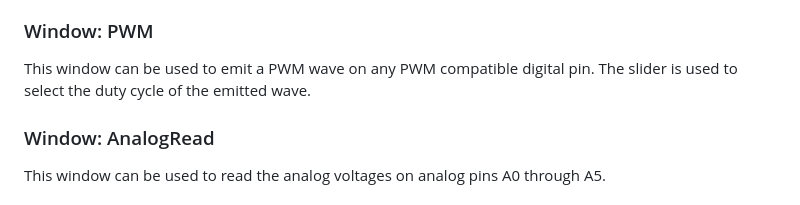
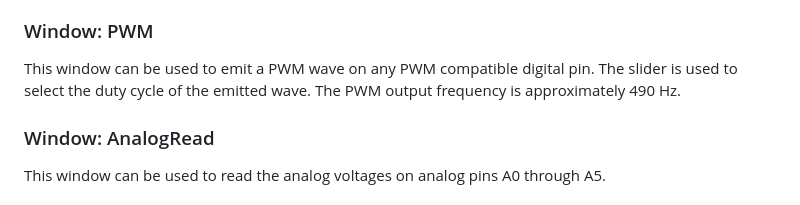
Before and after one commit to dsw7/InoDAQV2, a Markdown page: README.md, the part around the change. Rendered like a GitHub page.

Commit message:
Add info about PWM frequency

```diff
--- a/README.md
+++ b/README.md
@@ -89,7 +89,7 @@ used as a sanity check.
 
 ### Window: PWM
 This window can be used to emit a PWM wave on any PWM compatible digital pin. The slider is used to select the
-duty cycle of the emitted wave.
+duty cycle of the emitted wave. The PWM output frequency is approximately 490 Hz.
 
 ### Window: AnalogRead
 This window can be used to read the analog voltages on analog pins A0 through A5.
```
